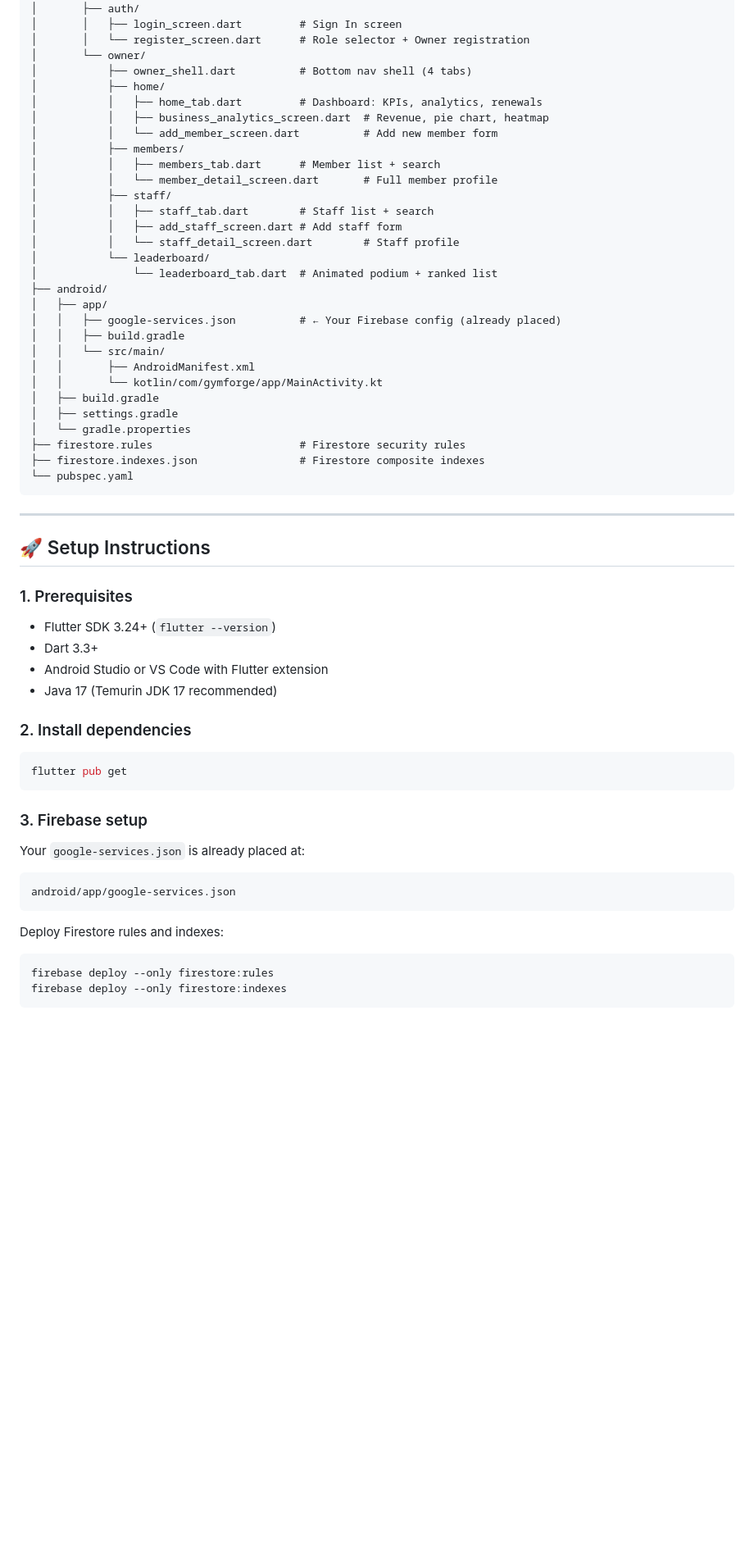
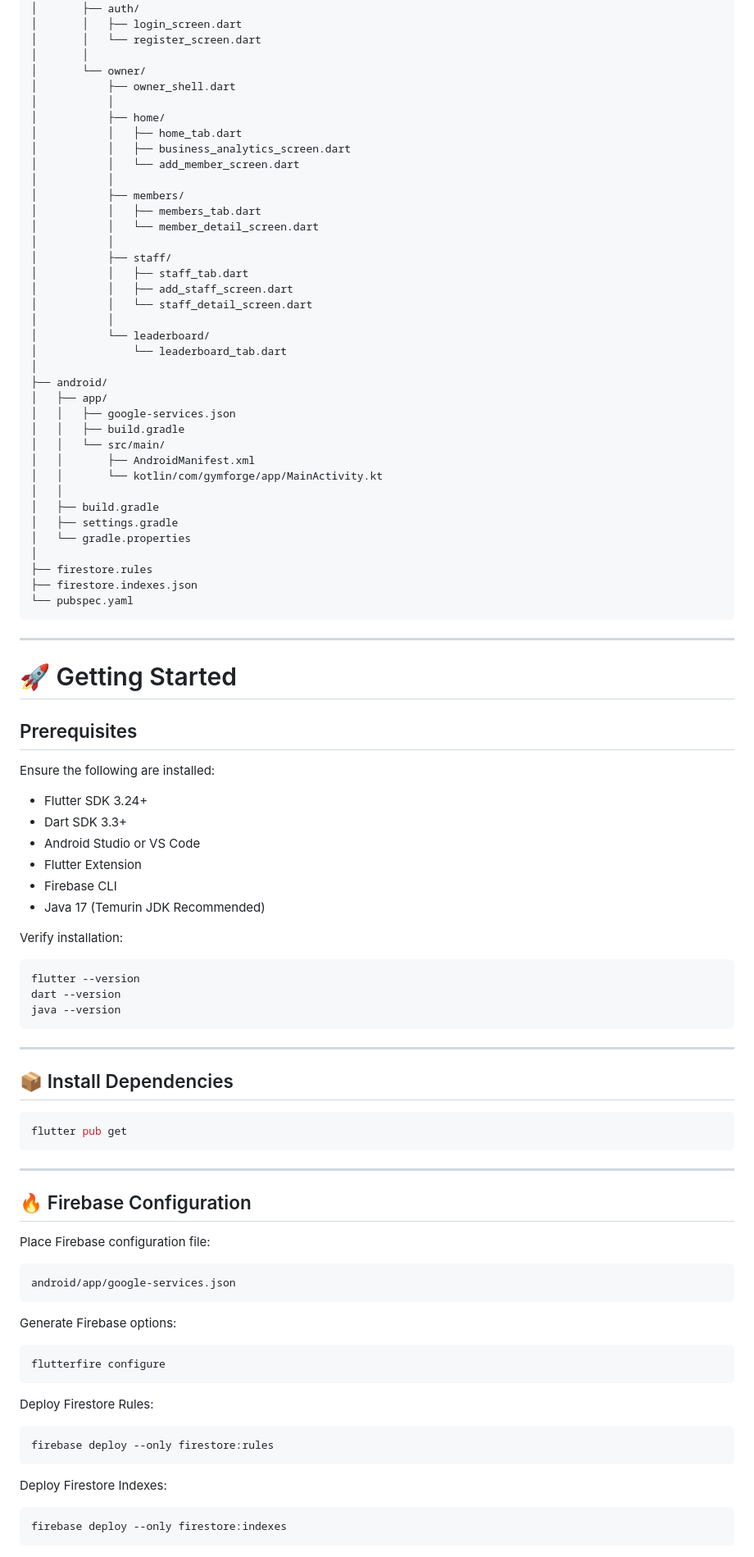
Before and after one commit to Sudarshan-101/GymForge, a Markdown page: README.md, the part around one of its changes. Shown at 82% size. Drawn GitHub-style; blank space fills up the shorter version.

````diff
--- a/README.md
+++ b/README.md
@@ -22,61 +84,101 @@ gymforge/
 │   └── screens/
 │       ├── auth/
-│       │   ├── login_screen.dart         # Sign In screen
-│       │   └── register_screen.dart      # Role selector + Owner registration
+│       │   ├── login_screen.dart
+│       │   └── register_screen.dart
+│       │
 │       └── owner/
-│           ├── owner_shell.dart          # Bottom nav shell (4 tabs)
+│           ├── owner_shell.dart
+│           │
 │           ├── home/
-│           │   ├── home_tab.dart         # Dashboard: KPIs, analytics, renewals
-│           │   ├── business_analytics_screen.dart  # Revenue, pie chart, heatmap
-│           │   └── add_member_screen.dart          # Add new member form
+│           │   ├── home_tab.dart
+│           │   ├── business_analytics_screen.dart
+│           │   └── add_member_screen.dart
+│           │
 │           ├── members/
-│           │   ├── members_tab.dart      # Member list + search
-│           │   └── member_detail_screen.dart       # Full member profile
+│           │   ├── members_tab.dart
+│           │   └── member_detail_screen.dart
+│           │
 │           ├── staff/
-│           │   ├── staff_tab.dart        # Staff list + search
-│           │   ├── add_staff_screen.dart # Add staff form
-│           │   └── staff_detail_screen.dart        # Staff profile
+│           │   ├── staff_tab.dart
+│           │   ├── add_staff_screen.dart
+│           │   └── staff_detail_screen.dart
+│           │
 │           └── leaderboard/
-│               └── leaderboard_tab.dart  # Animated podium + ranked list
+│               └── leaderboard_tab.dart
+│
 ├── android/
 │   ├── app/
-│   │   ├── google-services.json          # ← Your Firebase config (already placed)
+│   │   ├── google-services.json
 │   │   ├── build.gradle
 │   │   └── src/main/
 │   │       ├── AndroidManifest.xml
 │   │       └── kotlin/com/gymforge/app/MainActivity.kt
+│   │
 │   ├── build.gradle
 │   ├── settings.gradle
 │   └── gradle.properties
-├── firestore.rules                       # Firestore security rules
-├── firestore.indexes.json                # Firestore composite indexes
+│
+├── firestore.rules
+├── firestore.indexes.json
 └── pubspec.yaml
 ```
 
 ---
 
-## 🚀 Setup Instructions
+# 🚀 Getting Started
 
-### 1. Prerequisites
-- Flutter SDK 3.24+ (`flutter --version`)
-- Dart 3.3+
-- Android Studio or VS Code with Flutter extension
-- Java 17 (Temurin JDK 17 recommended)
+## Prerequisites
 
-### 2. Install dependencies
+Ensure the following are installed:
+
+* Flutter SDK 3.24+
+* Dart SDK 3.3+
+* Android Studio or VS Code
+* Flutter Extension
+* Firebase CLI
+* Java 17 (Temurin JDK Recommended)
+
+Verify installation:
+
+```bash
+flutter --version
+dart --version
+java --version
+```
+
+---
+
+## 📦 Install Dependencies
+
 ```bash
 flutter pub get
 ```
 
-### 3. Firebase setup
-Your `google-services.json` is already placed at:
-```
+---
+
+## 🔥 Firebase Configuration
+
+Place Firebase configuration file:
+
+```text
 android/app/google-services.json
 ```
 
-Deploy Firestore rules and indexes:
+Generate Firebase options:
+
+```bash
+flutterfire configure
+```
+
+Deploy Firestore Rules:
+
 ```bash
 firebase deploy --only firestore:rules
+```
+
+Deploy Firestore Indexes:
+
+```bash
 firebase deploy --only firestore:indexes
 ```
 
````
Also changed, not shown: other parts of README.md (+373 -132 lines).
